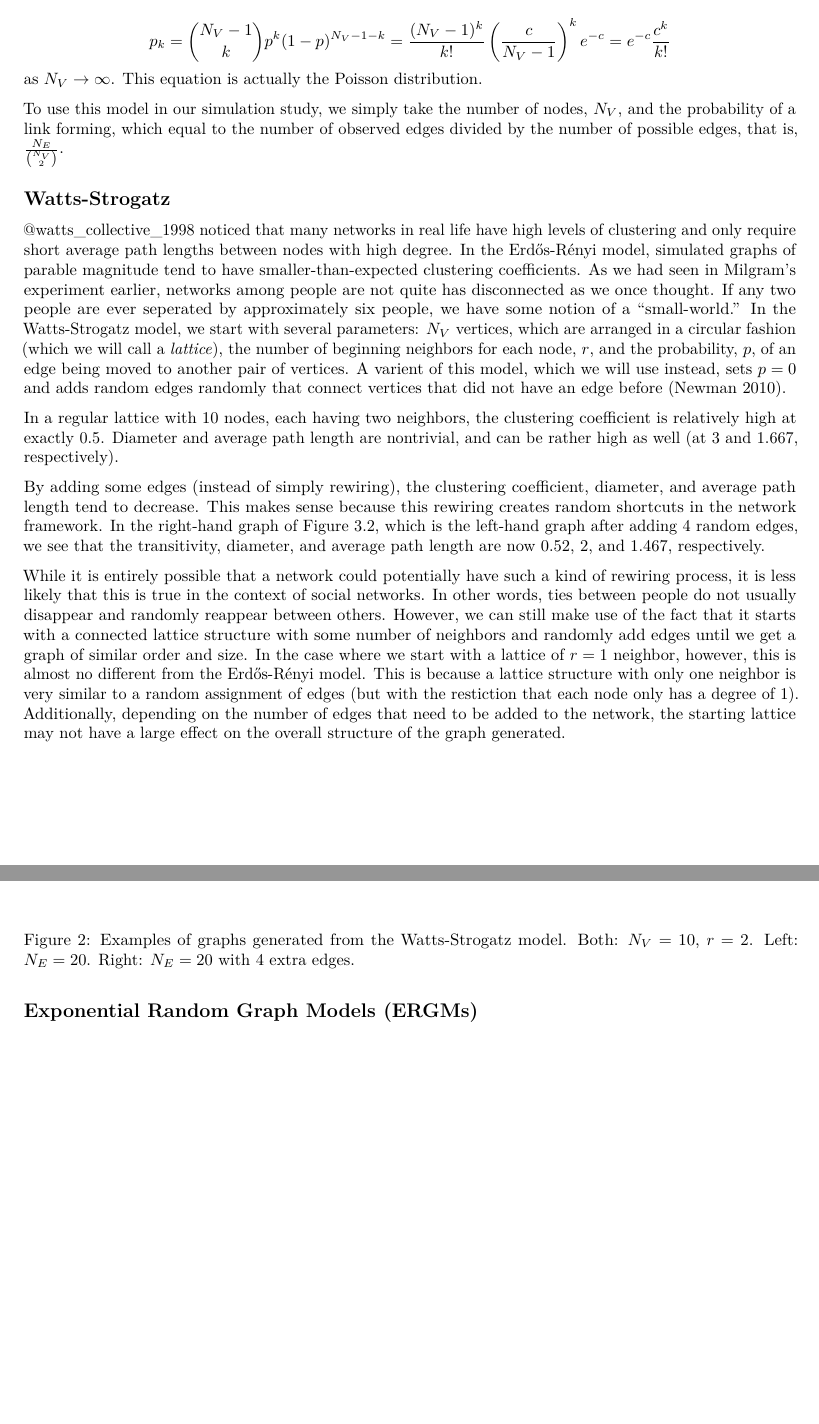
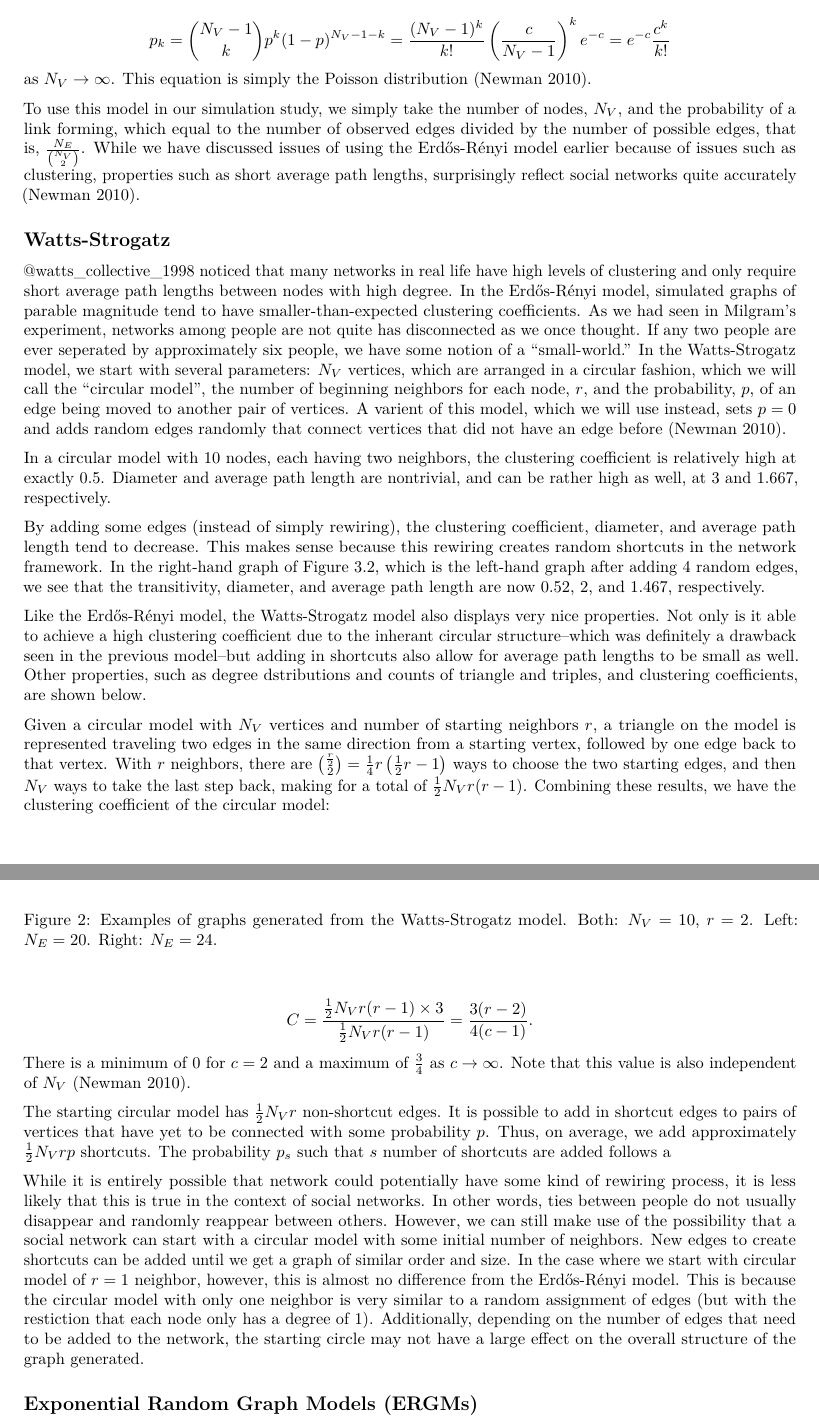
Before and after one commit to ll3248/Lee17_Thesis, an R Markdown document (Thesis/chap2.Rmd): two parts of pages 3 and 4 of 5 before the commit and two parts of pages 3 and 4 of 6 after it, joined at a grey line, cut so that both start at the same text, the shorter picture padded with empty space. Rendered offline with R 4.5, knitr and Pandoc, then LaTeX, with nearby package versions.

Commit message:
updates to chapter 2--info on watts-strogatz models

````diff
--- a/Thesis/chap2.Rmd
+++ b/Thesis/chap2.Rmd
@@ -102,13 +102,13 @@ $${N_{V} - 1 \choose k} = \frac {(N_{V} - 1)!} {(N_{V} - 1 - k)!k!} = \frac {(N_
 Combining these two equations and $p = \frac {c} {N_{V} - 1}$, the probability $p_{k}$ becomes
 
 $$p_{k} = {N_{V} -1 \choose k}p^{k}(1 - p)^{N_{V} - 1 - k} = \frac {(N_{V} - 1)^{k}} {k!}\left(\frac {c} {N_{V} - 1}\right)^{k}e^{-c} = e^{-c} \frac{c^{k}} {k!}$$
-as $N_{V} \to \infty$. This equation is actually the Poisson distribution.
+as $N_{V} \to \infty$. This equation is simply the Poisson distribution (Newman 2010).
 
-To use this model in our simulation study, we simply take the number of nodes, $N_{V}$, and the probability of a link forming, which equal to the number of observed edges divided by the number of possible edges, that is, $\frac{N_{E}} {{N_{V} \choose 2}}$.
+To use this model in our simulation study, we simply take the number of nodes, $N_{V}$, and the probability of a link forming, which equal to the number of observed edges divided by the number of possible edges, that is, $\frac{N_{E}} {{N_{V} \choose 2}}$. While we have discussed issues of using the Erdős-Rényi model earlier because of issues such as clustering, properties such as short average path lengths, surprisingly reflect social networks quite accurately (Newman 2010).
 
 ## Watts-Strogatz
 
-@watts_collective_1998 noticed that many networks in real life have high levels of clustering and only require short average path lengths between nodes with high degree. In the Erdős-Rényi model, simulated graphs of parable magnitude tend to have smaller-than-expected clustering coefficients. As we had seen in Milgram's experiment earlier, networks among people are not quite has disconnected as we once thought. If any two people are ever seperated by approximately six people, we have some notion of a "small-world." In the Watts-Strogatz model, we start with several parameters: $N_V$ vertices, which are arranged in a circular fashion (which we will call a *lattice*), the number of beginning neighbors for each node, $r$, and the probability, $p$, of an edge being moved to another pair of vertices.  A varient of this model, which we will use instead, sets $p = 0$ and adds random edges randomly that connect vertices that did not have an edge before (Newman 2010).
+@watts_collective_1998 noticed that many networks in real life have high levels of clustering and only require short average path lengths between nodes with high degree. In the Erdős-Rényi model, simulated graphs of parable magnitude tend to have smaller-than-expected clustering coefficients. As we had seen in Milgram's experiment, networks among people are not quite has disconnected as we once thought. If any two people are ever seperated by approximately six people, we have some notion of a "small-world." In the Watts-Strogatz model, we start with several parameters: $N_V$ vertices, which are arranged in a circular fashion, which we will call the "circular model", the number of beginning neighbors for each node, $r$, and the probability, $p$, of an edge being moved to another pair of vertices.  A varient of this model, which we will use instead, sets $p = 0$ and adds random edges randomly that connect vertices that did not have an edge before (Newman 2010).
 
 ```{r wattsstrogatzexample, include = FALSE}
 set.seed(499)
@@ -134,13 +134,22 @@ plot(g1.ws, vertex.size = 20, vertex.label.cex = 0.75)
 plot(g2.ws, vertex.size = 20, vertex.label.cex = 0.75, layout=layout_in_circle)
 ```
 
-In a regular lattice with $10$ nodes, each having two neighbors, the clustering coefficient is relatively high at exactly $0.5$. Diameter and average path length are nontrivial, and can be rather high as well (at $3$ and $1.667$, respectively).
+In a circular model with $10$ nodes, each having two neighbors, the clustering coefficient is relatively high at exactly $0.5$. Diameter and average path length are nontrivial, and can be rather high as well, at $3$ and $1.667$, respectively.
 
-![Examples of graphs generated from the Watts-Strogatz model. Both: $N_V = 10$, $r = 2$. Left: $N_E = 20$. Right: $N_E = 20$ with $4$ extra edges.](figure/22wattsstrogatzexample.png)
+![Examples of graphs generated from the Watts-Strogatz model. Both: $N_V = 10$, $r = 2$. Left: $N_E = 20$. Right: $N_E = 24$.](figure/22wattsstrogatzexample.png)
 
 By adding some edges (instead of simply rewiring), the clustering coefficient, diameter, and average path length tend to decrease. This makes sense because this rewiring creates random shortcuts in the network framework. In the right-hand graph of Figure 3.2, which is the left-hand graph after adding $4$ random edges, we see that the transitivity, diameter, and average path length are now $0.52$, $2$, and $1.467$, respectively.
 
-While it is entirely possible that a network could potentially have such a kind of rewiring process, it is less likely that this is true in the context of social networks. In other words, ties between people do not usually disappear and randomly reappear between others. However, we can still make use of the fact that it starts with a connected lattice structure with some number of neighbors and randomly add edges until we get a graph of similar order and size. In the case where we start with a lattice of $r = 1$ neighbor, however, this is almost no different from the Erdős-Rényi model. This is because a lattice structure with only one neighbor is very similar to a random assignment of edges (but with the restiction that each node only has a degree of $1$). Additionally, depending on the number of edges that need to be added to the network, the starting lattice may not have a large effect on the overall structure of the graph generated.
+Like the Erdős-Rényi model, the Watts-Strogatz model also displays very nice properties. Not only is it able to achieve a high clustering coefficient due to the inherant circular structure--which was definitely a drawback seen in the previous model--but adding in shortcuts also allow for average path lengths to be small as well. Other properties, such as degree dstributions and counts of triangle and triples, and clustering coefficients, are shown below.
+
+Given a circular model with $N_{V}$ vertices and number of starting neighbors $r$, a triangle on the model is represented traveling two edges in the same direction from a starting vertex, followed by one edge back to that vertex. With $r$ neighbors, there are ${\frac {r} {2} \choose 2} = \frac {1} {4} r \left(\frac {1} {2} r - 1 \right)$ ways to choose the two starting edges, and then $N_V$ ways to take the last step back, making for a total of $\frac {1} {2} N_{V} r(r - 1)$. Combining these results, we have the clustering coefficient of the circular model:
+
+$$C = \frac {\frac {1} {2} N_{V} r(r - 1) \times 3} {\frac {1} {2} N_{V} r(r - 1)} = \frac {3(r - 2)} {4(c - 1)}.$$
+There is a minimum of 0 for $c = 2$ and a maximum of $\frac {3} {4}$ as $c \to \infty$. Note that this value is also independent of $N_{V}$ (Newman 2010).
+
+The starting circular model has $\frac {1} {2} N_{V}r$ non-shortcut edges. It is possible to add in shortcut edges to pairs of vertices that have yet to be connected with some probability $p$. Thus, on average, we add approximately $\frac {1} {2} N_{V}rp$ shortcuts. The probability $p_{s}$ such that $s$ number of shortcuts are added follows a
+
+While it is entirely possible that network could potentially have some kind of rewiring process, it is less likely that this is true in the context of social networks. In other words, ties between people do not usually disappear and randomly reappear between others. However, we can still make use of the possibility that a social network can start with a circular model with some initial number of neighbors. New edges to create shortcuts can be added until we get a graph of similar order and size. In the case where we start with circular model of $r = 1$ neighbor, however, this is almost no difference from the Erdős-Rényi model. This is because the circular model with only one neighbor is very similar to a random assignment of edges (but with the restiction that each node only has a degree of $1$). Additionally, depending on the number of edges that need to be added to the network, the starting circle may not have a large effect on the overall structure of the graph generated.
 
 ## Exponential Random Graph Models (ERGMs)
 
````
Also changed, not shown: Thesis/Lee_Thesis.Rmd (+1 -1 lines), Thesis/chap2.Rmd (4 more changed lines).
